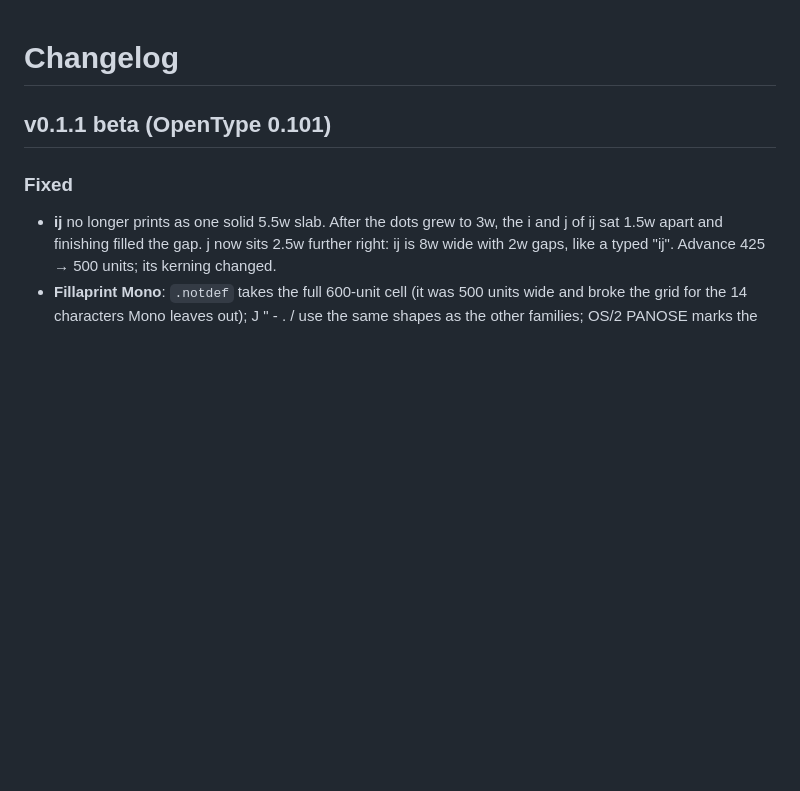
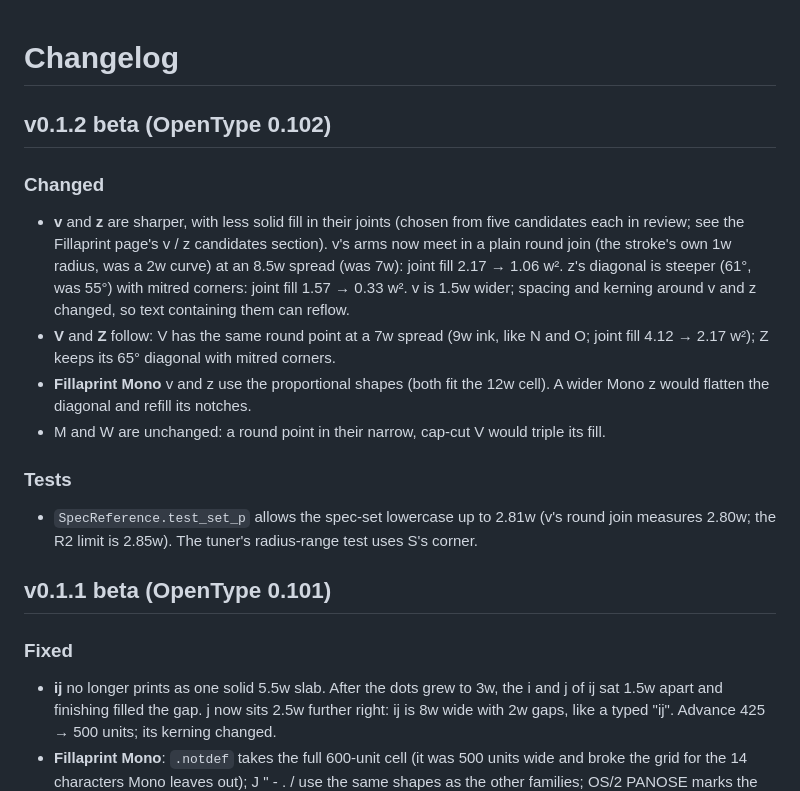
Before and after one commit to thereprocase/double-bead, a Markdown page: CHANGELOG.md, the part around the change. GitHub-like rendering; blank space fills up the shorter version.

```diff
--- a/CHANGELOG.md
+++ b/CHANGELOG.md
@@ -3,6 +3,27 @@
 <!-- Each release heading is "## [Unreleased — ]v<RELEASE> (OpenType <VERSION>)", matching
      beadjoint/release.py's RELEASE and VERSION; tests/test_release.py parses the topmost one.
      Rename "Unreleased" to the tagged release once it ships; never renumber a shipped entry. -->
+
+## v0.1.2 beta (OpenType 0.102)
+
+### Changed
+
+- **v** and **z** are sharper, with less solid fill in their joints (chosen from five
+  candidates each in review; see the Fillaprint page's v / z candidates section).
+  v's arms now meet in a plain round join (the stroke's own 1w radius, was a 2w curve) at an
+  8.5w spread (was 7w): joint fill 2.17 → 1.06 w². z's diagonal is steeper (61°, was 55°)
+  with mitred corners: joint fill 1.57 → 0.33 w². v is 1.5w wider; spacing and kerning
+  around v and z changed, so text containing them can reflow.
+- **V** and **Z** follow: V has the same round point at a 7w spread (9w ink, like N and O;
+  joint fill 4.12 → 2.17 w²); Z keeps its 65° diagonal with mitred corners.
+- **Fillaprint Mono** v and z use the proportional shapes (both fit the 12w cell). A wider
+  Mono z would flatten the diagonal and refill its notches.
+- M and W are unchanged: a round point in their narrow, cap-cut V would triple its fill.
+
+### Tests
+
+- `SpecReference.test_set_p` allows the spec-set lowercase up to 2.81w (v's round join
+  measures 2.80w; the R2 limit is 2.85w). The tuner's radius-range test uses S's corner.
 
 ## v0.1.1 beta (OpenType 0.101)
 
```
Also changed, not shown: README.md (+2 -2 lines), RELEASE_NOTES.md (+8 -9 lines), showcase/1-double-bead.png, showcase/2-all-glyphs.png, showcase/3-languages.png, showcase/labels.png, specimen/specimen.png, specimen/thickness.png, 9 other files.
